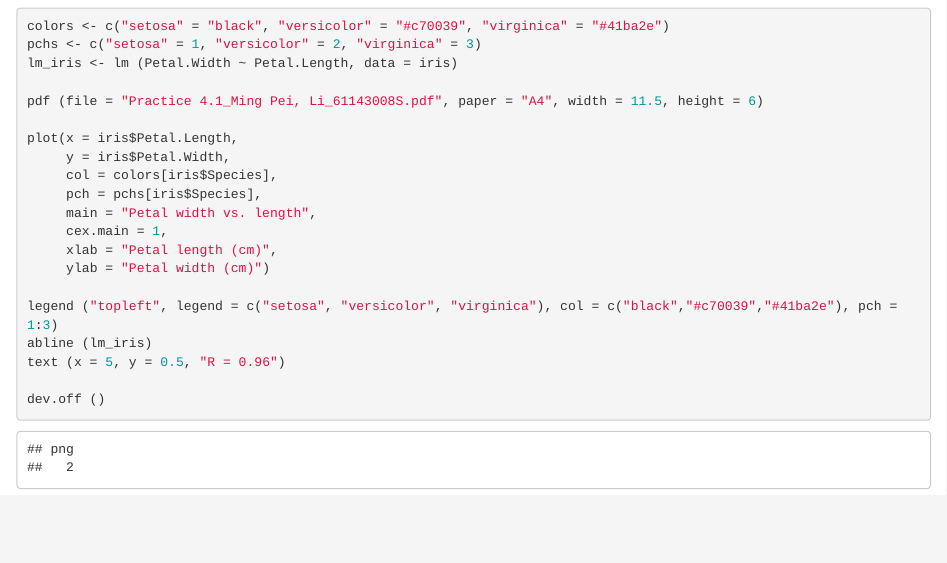
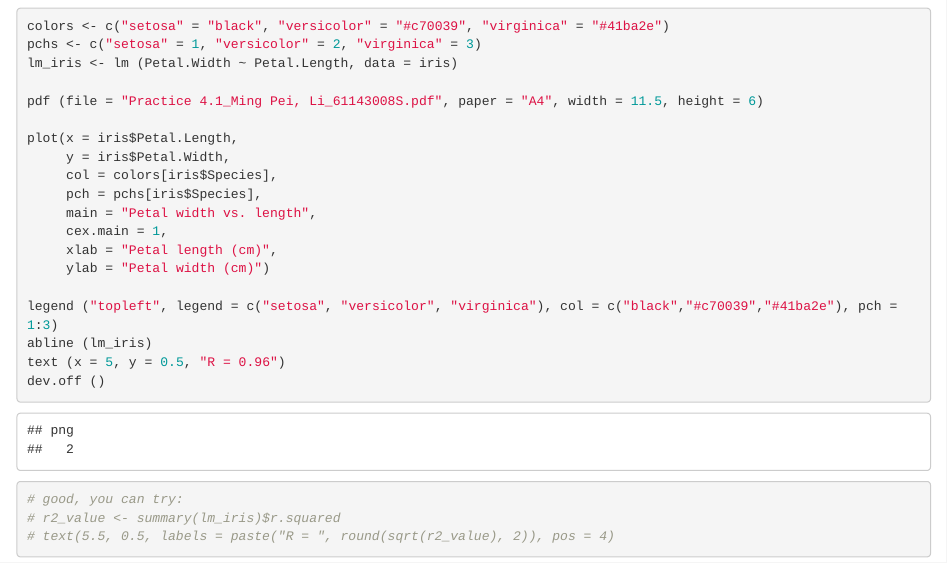
Before and after one commit to vianneydenis/Ocean_R, an R Markdown document (Practice 4.1_Ming Pei, Li _61143008S.Rmd): the page in a window 1100 px wide, from 120 px down. Rendered offline with R 4.5, knitr and Pandoc, with nearby package versions.

Commit message:
Update Practice 4.1_Ming Pei, Li _61143008S.Rmd
Suggestion code

````diff
--- a/Practice 4.1_Ming Pei, Li _61143008S.Rmd
+++ b/Practice 4.1_Ming Pei, Li _61143008S.Rmd
@@ -24,6 +24,12 @@ plot(x = iris$Petal.Length,
 legend ("topleft", legend = c("setosa", "versicolor", "virginica"), col = c("black","#c70039","#41ba2e"), pch = 1:3)
 abline (lm_iris)
 text (x = 5, y = 0.5, "R = 0.96")
+dev.off ()
 
-dev.off ()
+# good, you can try:
+# r2_value <- summary(lm_iris)$r.squared
+# text(5.5, 0.5, labels = paste("R = ", round(sqrt(r2_value), 2)), pos = 4)
+
+
+
 ```
````
